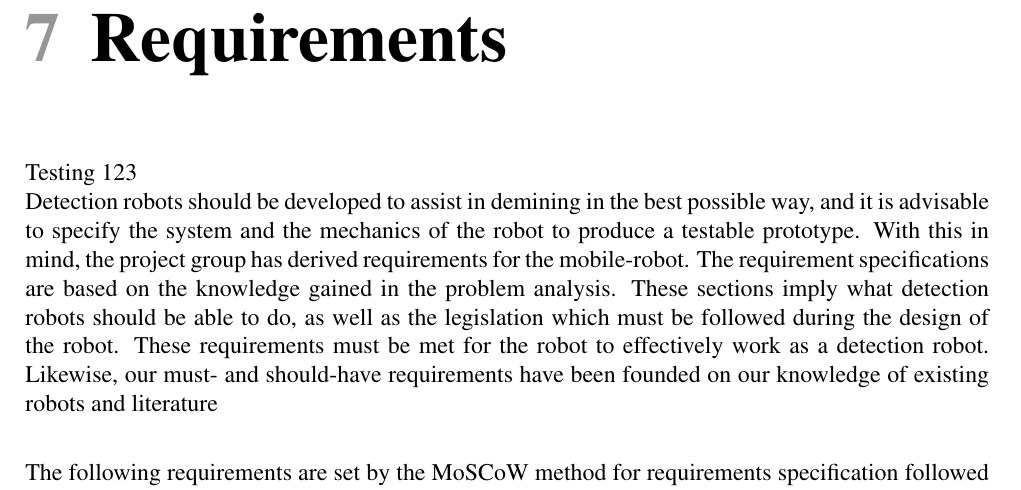
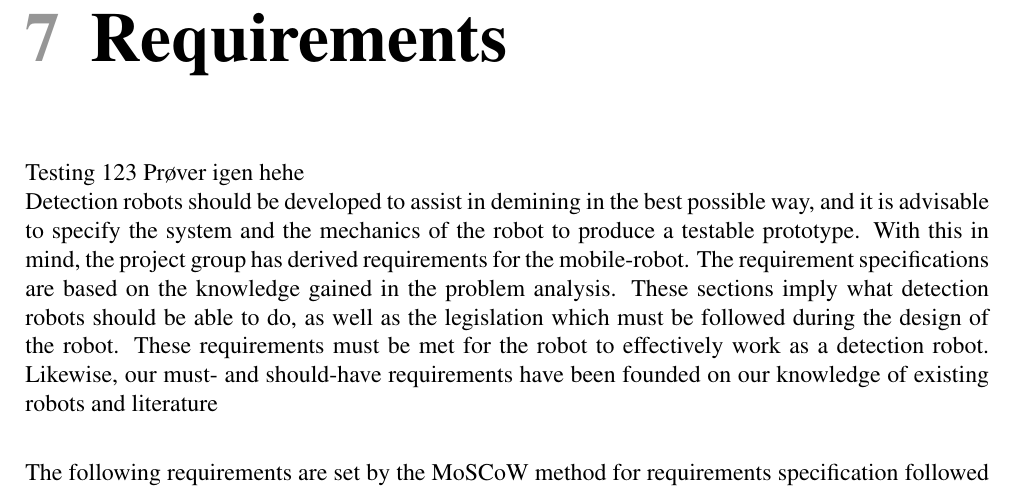
Before and after one commit to RiceCurry2/aau, a LaTeX thesis (tex/P1 RC 2.0.tex, which reads tex/02 - Sections/06-requirements.tex): part of page 26 of 38, cut so that both start at the same text. Compiled offline with pdfLaTeX.

Commit message:
Update 06-requirements.tex
Prøver test igen

```diff
--- a/tex/02 - Sections/06-requirements.tex
+++ b/tex/02 - Sections/06-requirements.tex
@@ -3,6 +3,7 @@
 \chapter{Requirements}
 
 Testing 123
+Prøver igen hehe
 
 % Indtroduktion til kravsspecifikation
 Detection robots should be developed to assist in demining in the best possible way, and it is advisable to specify the system and the mechanics of the robot to produce a testable prototype. With this in mind, the project group has derived requirements for the mobile-robot. The requirement specifications are based on the knowledge gained in the problem analysis. These sections imply what detection robots should be able to do, as well as the legislation which must be followed during the design of the robot. These requirements must be met for the robot to effectively work as a detection robot. Likewise, our must- and should-have requirements have been founded on our knowledge of existing robots and literature\\
```
